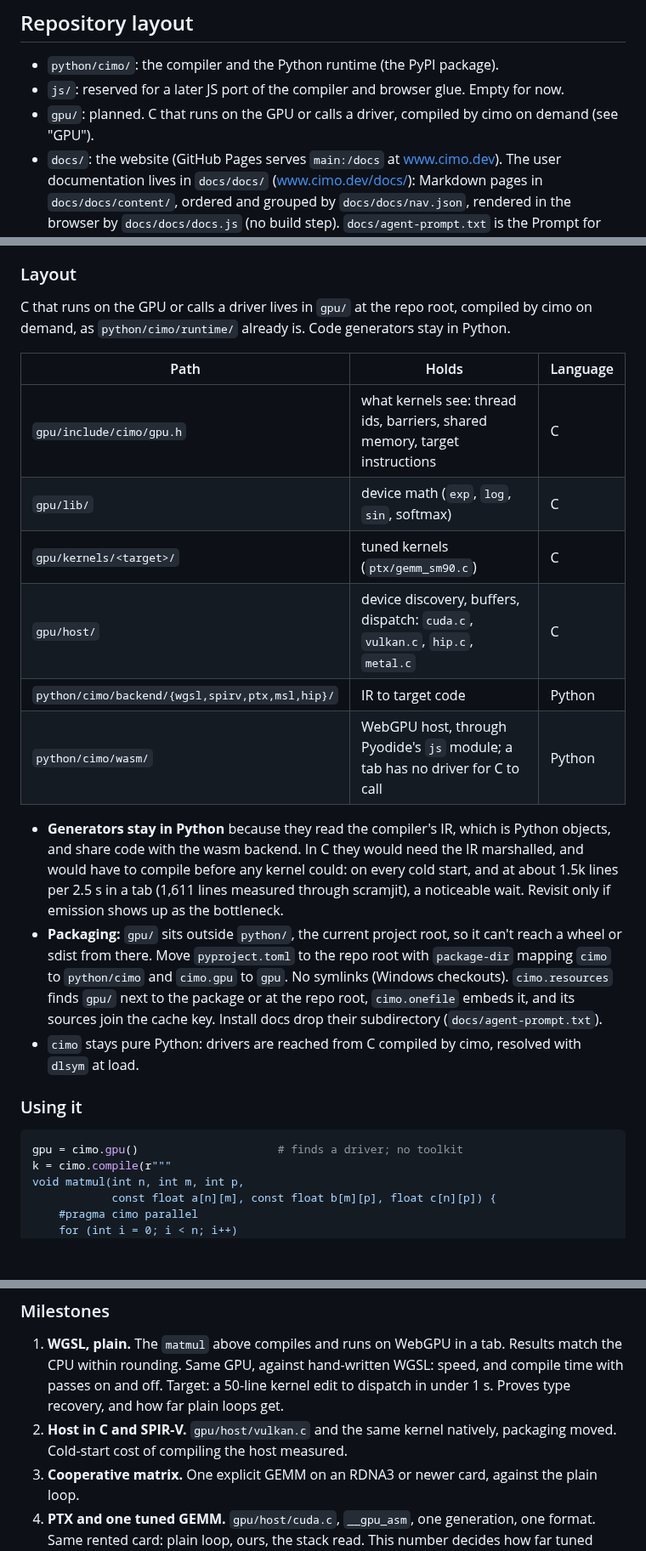
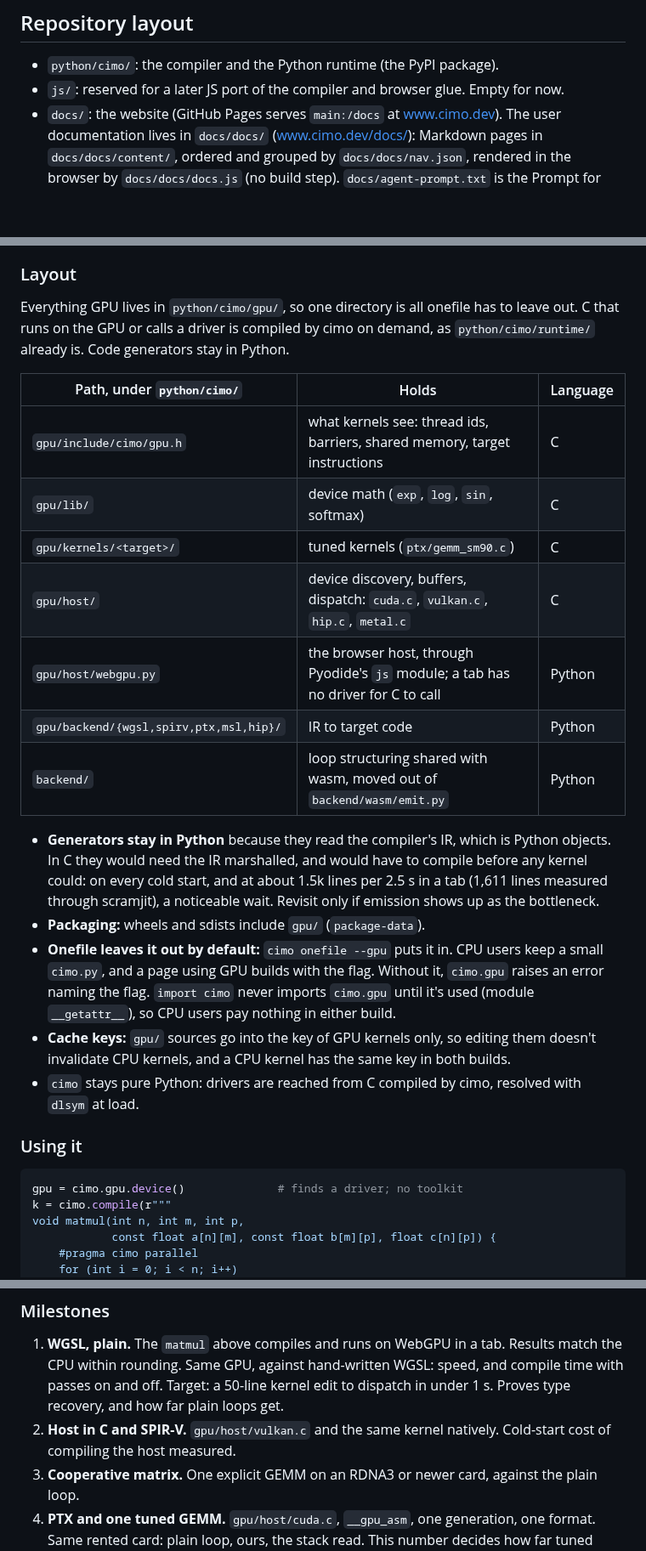
Before and after one commit to farizrahman4u/cimo, a Markdown page: requirements.md, 3 parts joined by grey strips. Shown at 85% size. Drawn GitHub-style; blank space fills up the shorter version.

Commit message:
Spec: GPU code lives in python/cimo/gpu/, left out of onefile unless built with --gpu

````diff
--- a/requirements.md
+++ b/requirements.md
@@ -12,7 +12,6 @@ applied) and cproc at `~/code/cproc`.
 
 - `python/cimo/`: the compiler and the Python runtime (the PyPI package).
 - `js/`: reserved for a later JS port of the compiler and browser glue. Empty for now.
-- `gpu/`: planned. C that runs on the GPU or calls a driver, compiled by cimo on demand (see "GPU").
 - `docs/`: the website (GitHub Pages serves `main:/docs` at www.cimo.dev). The user documentation
   lives in `docs/docs/` (www.cimo.dev/docs/): Markdown pages in `docs/docs/content/`, ordered and
   grouped by `docs/docs/nav.json`, rendered in the browser by `docs/docs/docs.js` (no build step).
@@ -535,33 +534,35 @@ per GPU generation. Its plain-loop path exists only as a fallback.
 
 ### Layout
 
-C that runs on the GPU or calls a driver lives in `gpu/` at the repo root, compiled by cimo on demand, as
-`python/cimo/runtime/` already is. Code generators stay in Python.
+Everything GPU lives in `python/cimo/gpu/`, so one directory is all onefile has to leave out. C that runs on the GPU
+or calls a driver is compiled by cimo on demand, as `python/cimo/runtime/` already is. Code generators stay in Python.
 
-| Path | Holds | Language |
+| Path, under `python/cimo/` | Holds | Language |
 |---|---|---|
 | `gpu/include/cimo/gpu.h` | what kernels see: thread ids, barriers, shared memory, target instructions | C |
 | `gpu/lib/` | device math (`exp`, `log`, `sin`, softmax) | C |
 | `gpu/kernels/<target>/` | tuned kernels (`ptx/gemm_sm90.c`) | C |
 | `gpu/host/` | device discovery, buffers, dispatch: `cuda.c`, `vulkan.c`, `hip.c`, `metal.c` | C |
-| `python/cimo/backend/{wgsl,spirv,ptx,msl,hip}/` | IR to target code | Python |
-| `python/cimo/wasm/` | WebGPU host, through Pyodide's `js` module; a tab has no driver for C to call | Python |
+| `gpu/host/webgpu.py` | the browser host, through Pyodide's `js` module; a tab has no driver for C to call | Python |
+| `gpu/backend/{wgsl,spirv,ptx,msl,hip}/` | IR to target code | Python |
+| `backend/` | loop structuring shared with wasm, moved out of `backend/wasm/emit.py` | Python |
 
-- **Generators stay in Python** because they read the compiler's IR, which is Python objects, and share code with
-  the wasm backend. In C they would need the IR marshalled, and would have to compile before any kernel could:
-  on every cold start, and at about 1.5k lines per 2.5 s in a tab (1,611 lines measured through scramjit), a
-  noticeable wait. Revisit only if emission shows up as the bottleneck.
-- **Packaging:** `gpu/` sits outside `python/`, the current project root, so it can't reach a wheel or sdist from
-  there. Move `pyproject.toml` to the repo root with `package-dir` mapping `cimo` to `python/cimo` and
-  `cimo.gpu` to `gpu`. No symlinks (Windows checkouts). `cimo.resources` finds `gpu/` next to the package or at the
-  repo root, `cimo.onefile` embeds it, and its sources join the cache key. Install docs drop their subdirectory
-  (`docs/agent-prompt.txt`).
+- **Generators stay in Python** because they read the compiler's IR, which is Python objects. In C they would need
+  the IR marshalled, and would have to compile before any kernel could: on every cold start, and at about 1.5k lines
+  per 2.5 s in a tab (1,611 lines measured through scramjit), a noticeable wait. Revisit only if emission shows up as
+  the bottleneck.
+- **Packaging:** wheels and sdists include `gpu/` (`package-data`).
+- **Onefile leaves it out by default:** `cimo onefile --gpu` puts it in. CPU users keep a small `cimo.py`, and a page
+  using GPU builds with the flag. Without it, `cimo.gpu` raises an error naming the flag. `import cimo` never imports
+  `cimo.gpu` until it's used (module `__getattr__`), so CPU users pay nothing in either build.
+- **Cache keys:** `gpu/` sources go into the key of GPU kernels only, so editing them doesn't invalidate CPU kernels,
+  and a CPU kernel has the same key in both builds.
 - `cimo` stays pure Python: drivers are reached from C compiled by cimo, resolved with `dlsym` at load.
 
 ### Using it
 
 ```python
-gpu = cimo.gpu()                     # finds a driver; no toolkit
+gpu = cimo.gpu.device()              # finds a driver; no toolkit
 k = cimo.compile(r"""
 void matmul(int n, int m, int p,
             const float a[n][m], const float b[m][p], float c[n][p]) {
@@ -688,7 +689,7 @@ Through cimo's public API only:
 1. **WGSL, plain.** The `matmul` above compiles and runs on WebGPU in a tab. Results match the CPU within rounding. Same GPU,
    against hand-written WGSL: speed, and compile time with passes on and off. Target: a 50-line kernel edit to dispatch
    in under 1 s. Proves type recovery, and how far plain loops get.
-2. **Host in C and SPIR-V.** `gpu/host/vulkan.c` and the same kernel natively, packaging moved. Cold-start cost of compiling
+2. **Host in C and SPIR-V.** `gpu/host/vulkan.c` and the same kernel natively. Cold-start cost of compiling
    the host measured.
 3. **Cooperative matrix.** One explicit GEMM on an RDNA3 or newer card, against the plain loop.
 4. **PTX and one tuned GEMM.** `gpu/host/cuda.c`, `__gpu_asm`, one generation, one format. Same rented card: plain loop,
````
